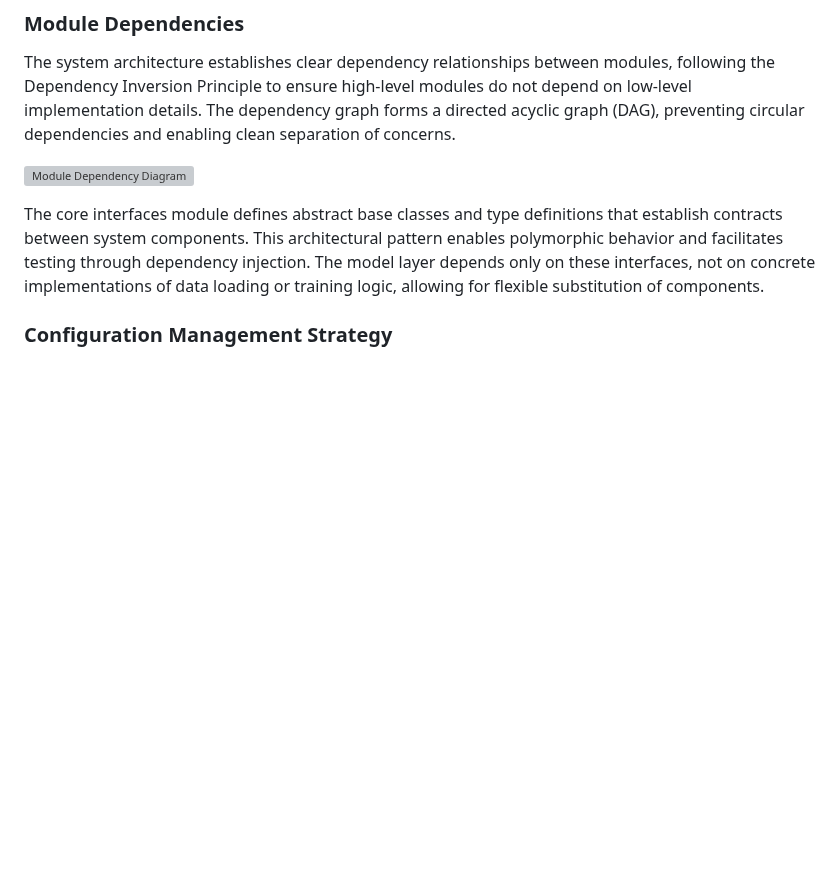
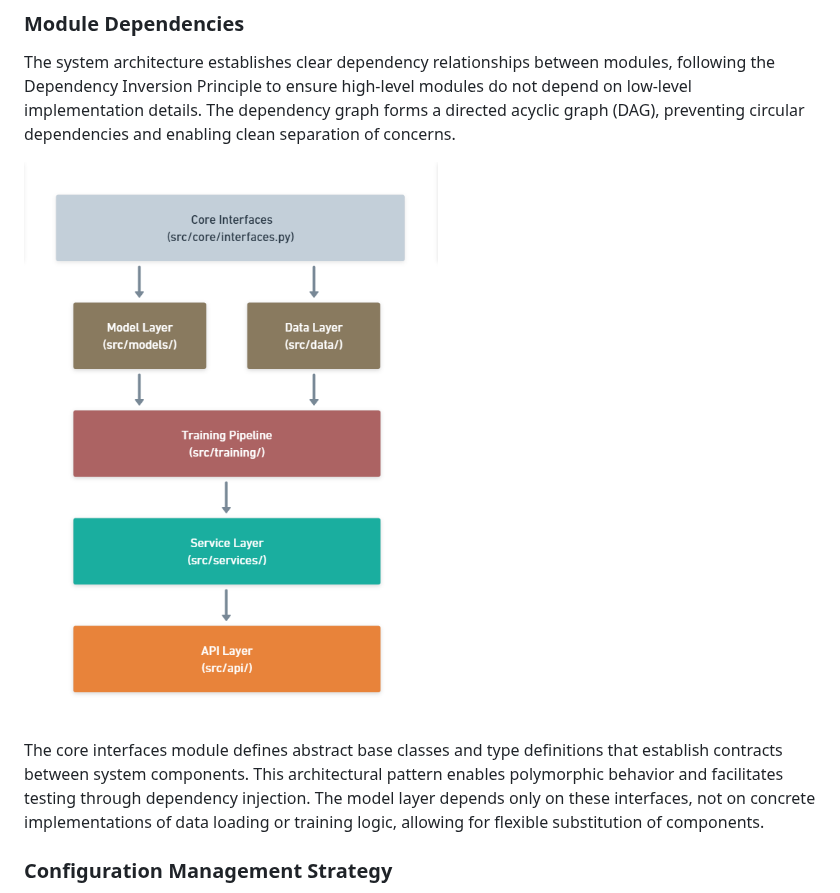
Before and after one commit to VoHaiDung/ag-news-text-classification, a Markdown page: ARCHITECTURE.md, the part around the change. Drawn GitHub-style; blank space fills up the shorter version; grey boxes are pictures that could not be loaded.

```diff
--- a/ARCHITECTURE.md
+++ b/ARCHITECTURE.md
@@ -1253,7 +1253,7 @@ Configuration management is centralized in the `configs/` directory, implementin
 
 The system architecture establishes clear dependency relationships between modules, following the Dependency Inversion Principle to ensure high-level modules do not depend on low-level implementation details. The dependency graph forms a directed acyclic graph (DAG), preventing circular dependencies and enabling clean separation of concerns.
 
-![Module Dependency Diagram](images/ARCHITECTURE/Module%Dependency%Diagram.png)
+![Module Dependency Diagram](images/ARCHITECTURE/Module-Dependency-Diagram.png)
 
 The core interfaces module defines abstract base classes and type definitions that establish contracts between system components. This architectural pattern enables polymorphic behavior and facilitates testing through dependency injection. The model layer depends only on these interfaces, not on concrete implementations of data loading or training logic, allowing for flexible substitution of components.
 
```
